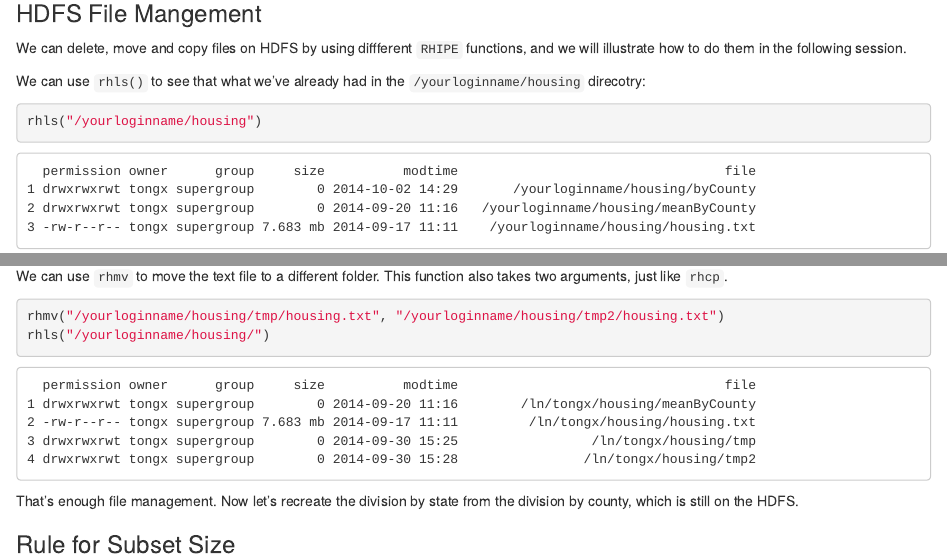
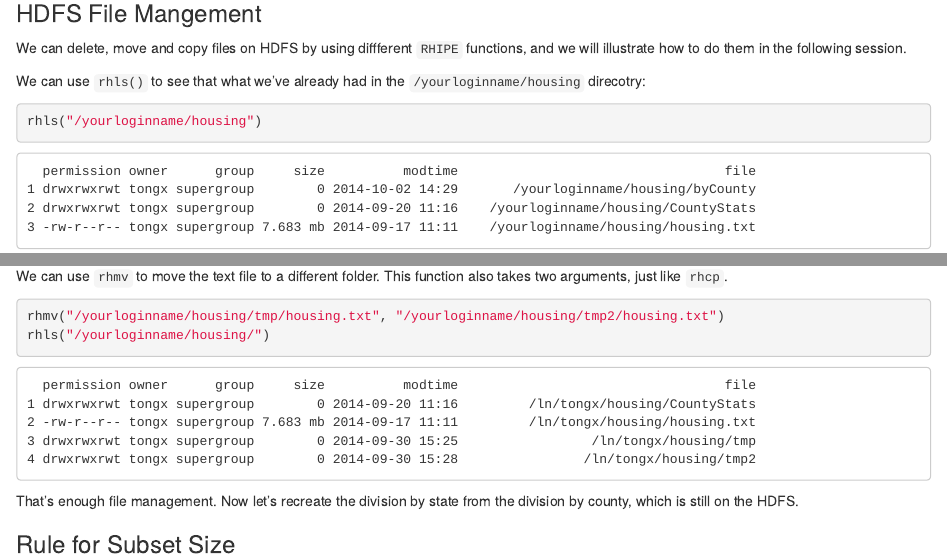
Before and after one commit to delta-rho/docs-RHIPE, an R Markdown document (docs/999.issues.Rmd): the page in a window 1100 px wide, from 980 px down, and a second part further down, joined at a grey line. Rendered offline with R 4.5, knitr and Pandoc, with nearby package versions.

Commit message:
update 999

````diff
--- a/docs/999.issues.Rmd
+++ b/docs/999.issues.Rmd
@@ -68,7 +68,7 @@ rhls("/yourloginname/housing")
 ```
   permission owner      group     size          modtime                                  file
 1 drwxrwxrwt tongx supergroup        0 2014-10-02 14:29       /yourloginname/housing/byCounty
-2 drwxrwxrwt tongx supergroup        0 2014-09-20 11:16   /yourloginname/housing/meanByCounty
+2 drwxrwxrwt tongx supergroup        0 2014-09-20 11:16    /yourloginname/housing/CountyStats
 3 -rw-r--r-- tongx supergroup 7.683 mb 2014-09-17 11:11    /yourloginname/housing/housing.txt
 ```
 
@@ -85,7 +85,7 @@ rhls("/yourloginname/housing")
 ```
 ```
   permission owner      group     size          modtime                                  file
-1 drwxrwxrwt tongx supergroup        0 2014-09-20 11:16   /yourloginname/housing/meanByCounty
+1 drwxrwxrwt tongx supergroup        0 2014-09-20 11:16    /yourloginname/housing/CountyStats
 2 -rw-r--r-- tongx supergroup 7.683 mb 2014-09-17 11:11    /yourloginname/housing/housing.txt
 ```
 
@@ -112,7 +112,7 @@ rhls("/yourloginname/housing/")
 ```
 ```
   permission owner      group     size          modtime                                  file
-1 drwxrwxrwt tongx supergroup        0 2014-09-20 11:16        /ln/tongx/housing/meanByCounty
+1 drwxrwxrwt tongx supergroup        0 2014-09-20 11:16         /ln/tongx/housing/CountyStats
 2 -rw-r--r-- tongx supergroup 7.683 mb 2014-09-17 11:11         /ln/tongx/housing/housing.txt
 3 drwxrwxrwt tongx supergroup        0 2014-09-30 15:25                 /ln/tongx/housing/tmp
 4 drwxrwxrwt tongx supergroup        0 2014-09-30 15:28                /ln/tongx/housing/tmp2
````
